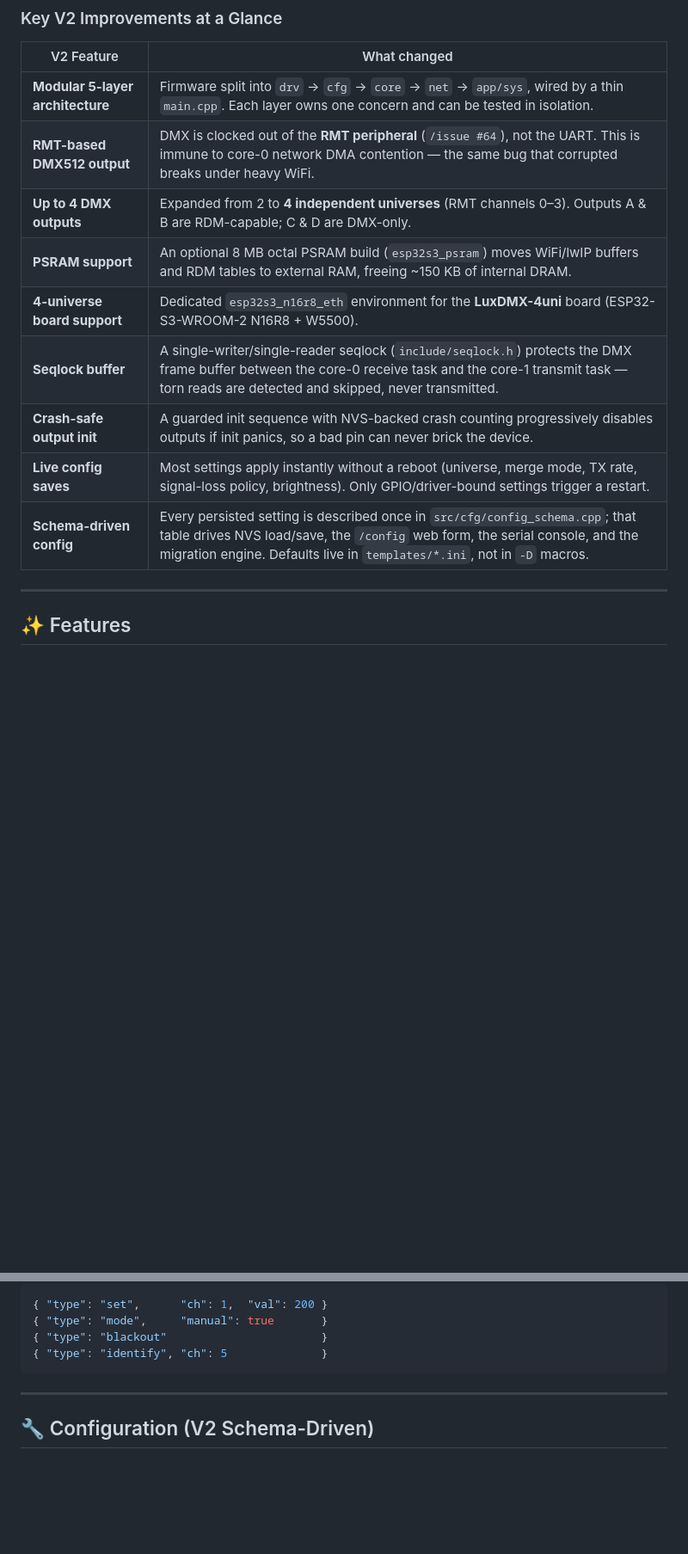
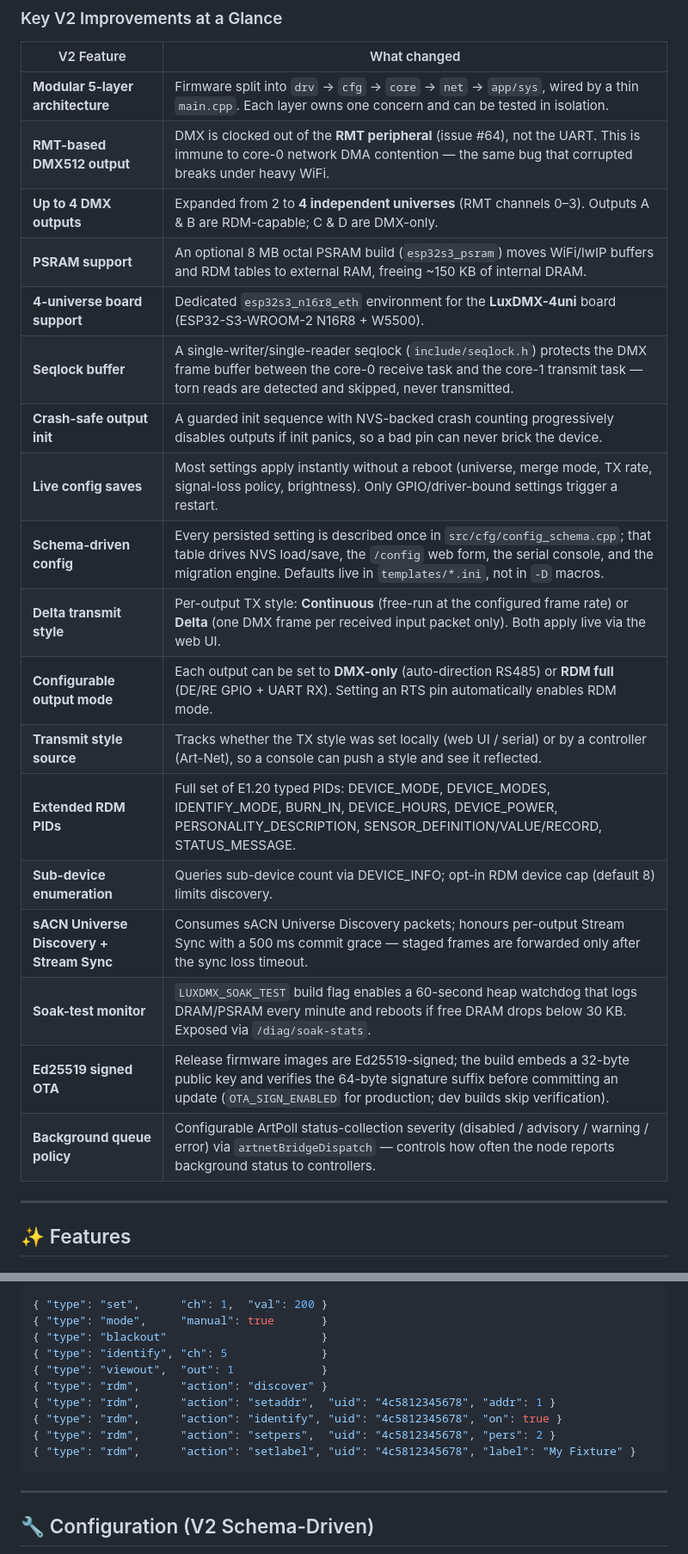
Before and after one commit to npthinhit-bit/LuxDMX-v2, a Markdown page: README.md, 2 parts joined by grey strips. Shown at 86% size. Rendered like a GitHub page; blank space fills up the shorter version.

````diff
--- a/README.md
+++ b/README.md
@@ -50,14 +50,23 @@ V2 is a ground-up **modular rewrite** of the original monolithic firmware. The c
 | V2 Feature | What changed |
 |---|---|
 | **Modular 5-layer architecture** | Firmware split into `drv` &rarr; `cfg` &rarr; `core` &rarr; `net` &rarr; `app/sys`, wired by a thin `main.cpp`. Each layer owns one concern and can be tested in isolation. |
-| **RMT-based DMX512 output** | DMX is clocked out of the **RMT peripheral** (`/issue #64`), not the UART. This is immune to core-0 network DMA contention — the same bug that corrupted breaks under heavy WiFi. |
-| **Up to 4 DMX outputs** | Expanded from 2 to **4 independent universes** (RMT channels 0–3). Outputs A & B are RDM-capable; C & D are DMX-only. |
+| **RMT-based DMX512 output** | DMX is clocked out of the **RMT peripheral** (issue #64), not the UART. This is immune to core-0 network DMA contention &mdash; the same bug that corrupted breaks under heavy WiFi. |
+| **Up to 4 DMX outputs** | Expanded from 2 to **4 independent universes** (RMT channels 0&ndash;3). Outputs A & B are RDM-capable; C & D are DMX-only. |
 | **PSRAM support** | An optional 8 MB octal PSRAM build (`esp32s3_psram`) moves WiFi/lwIP buffers and RDM tables to external RAM, freeing ~150 KB of internal DRAM. |
 | **4-universe board support** | Dedicated `esp32s3_n16r8_eth` environment for the **LuxDMX-4uni** board (ESP32-S3-WROOM-2 N16R8 + W5500). |
-| **Seqlock buffer** | A single-writer/single-reader seqlock (`include/seqlock.h`) protects the DMX frame buffer between the core-0 receive task and the core-1 transmit task — torn reads are detected and skipped, never transmitted. |
+| **Seqlock buffer** | A single-writer/single-reader seqlock (`include/seqlock.h`) protects the DMX frame buffer between the core-0 receive task and the core-1 transmit task &mdash; torn reads are detected and skipped, never transmitted. |
 | **Crash-safe output init** | A guarded init sequence with NVS-backed crash counting progressively disables outputs if init panics, so a bad pin can never brick the device. |
 | **Live config saves** | Most settings apply instantly without a reboot (universe, merge mode, TX rate, signal-loss policy, brightness). Only GPIO/driver-bound settings trigger a restart. |
 | **Schema-driven config** | Every persisted setting is described once in `src/cfg/config_schema.cpp`; that table drives NVS load/save, the `/config` web form, the serial console, and the migration engine. Defaults live in `templates/*.ini`, not in `-D` macros. |
+| **Delta transmit style** | Per-output TX style: **Continuous** (free-run at the configured frame rate) or **Delta** (one DMX frame per received input packet only). Both apply live via the web UI. |
+| **Configurable output mode** | Each output can be set to **DMX-only** (auto-direction RS485) or **RDM full** (DE/RE GPIO + UART RX). Setting an RTS pin automatically enables RDM mode. |
+| **Transmit style source** | Tracks whether the TX style was set locally (web UI / serial) or by a controller (Art-Net), so a console can push a style and see it reflected. |
+| **Extended RDM PIDs** | Full set of E1.20 typed PIDs: DEVICE_MODE, DEVICE_MODES, IDENTIFY_MODE, BURN_IN, DEVICE_HOURS, DEVICE_POWER, PERSONALITY_DESCRIPTION, SENSOR_DEFINITION/VALUE/RECORD, STATUS_MESSAGE. |
+| **Sub-device enumeration** | Queries sub-device count via DEVICE_INFO; opt-in RDM device cap (default 8) limits discovery. |
+| **sACN Universe Discovery + Stream Sync** | Consumes sACN Universe Discovery packets; honours per-output Stream Sync with a 500 ms commit grace &mdash; staged frames are forwarded only after the sync loss timeout. |
+| **Soak-test monitor** | `LUXDMX_SOAK_TEST` build flag enables a 60-second heap watchdog that logs DRAM/PSRAM every minute and reboots if free DRAM drops below 30 KB. Exposed via `/diag/soak-stats`. |
+| **Ed25519 signed OTA** | Release firmware images are Ed25519-signed; the build embeds a 32-byte public key and verifies the 64-byte signature suffix before committing an update (`OTA_SIGN_ENABLED` for production; dev builds skip verification). |
+| **Background queue policy** | Configurable ArtPoll status-collection severity (disabled / advisory / warning / error) via `artnetBridgeDispatch` &mdash; controls how often the node reports background status to controllers. |
 
 ---
 
@@ -322,6 +341,12 @@ Browser &rarr; ESP32 (JSON text commands):
 { "type": "mode",     "manual": true       }
 { "type": "blackout"                       }
 { "type": "identify", "ch": 5              }
+{ "type": "viewout",  "out": 1             }
+{ "type": "rdm",      "action": "discover" }
+{ "type": "rdm",      "action": "setaddr",  "uid": "4c5812345678", "addr": 1 }
+{ "type": "rdm",      "action": "identify", "uid": "4c5812345678", "on": true }
+{ "type": "rdm",      "action": "setpers",  "uid": "4c5812345678", "pers": 2 }
+{ "type": "rdm",      "action": "setlabel", "uid": "4c5812345678", "label": "My Fixture" }
 ```
 
 ---
````
Also changed, not shown: other parts of README.md (+20 -4 lines).
